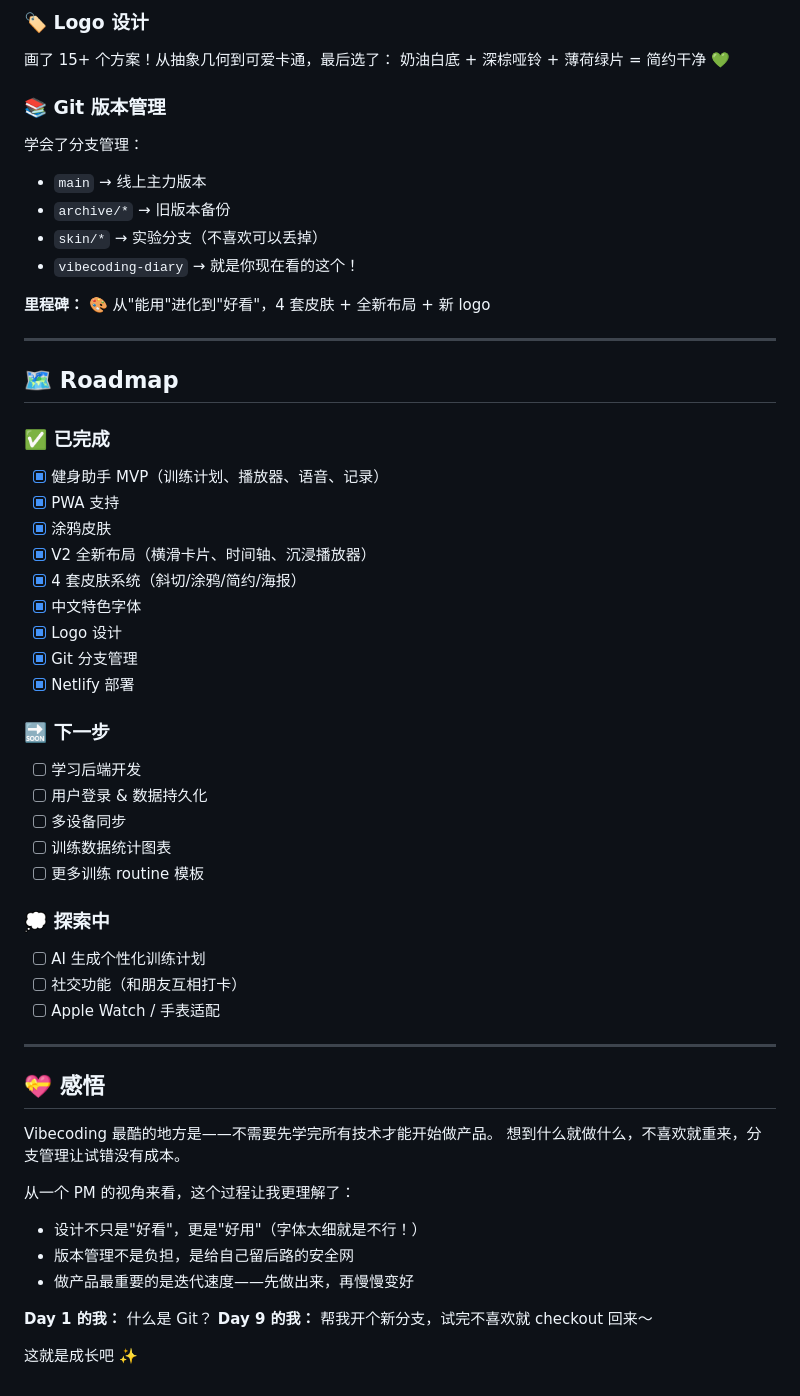
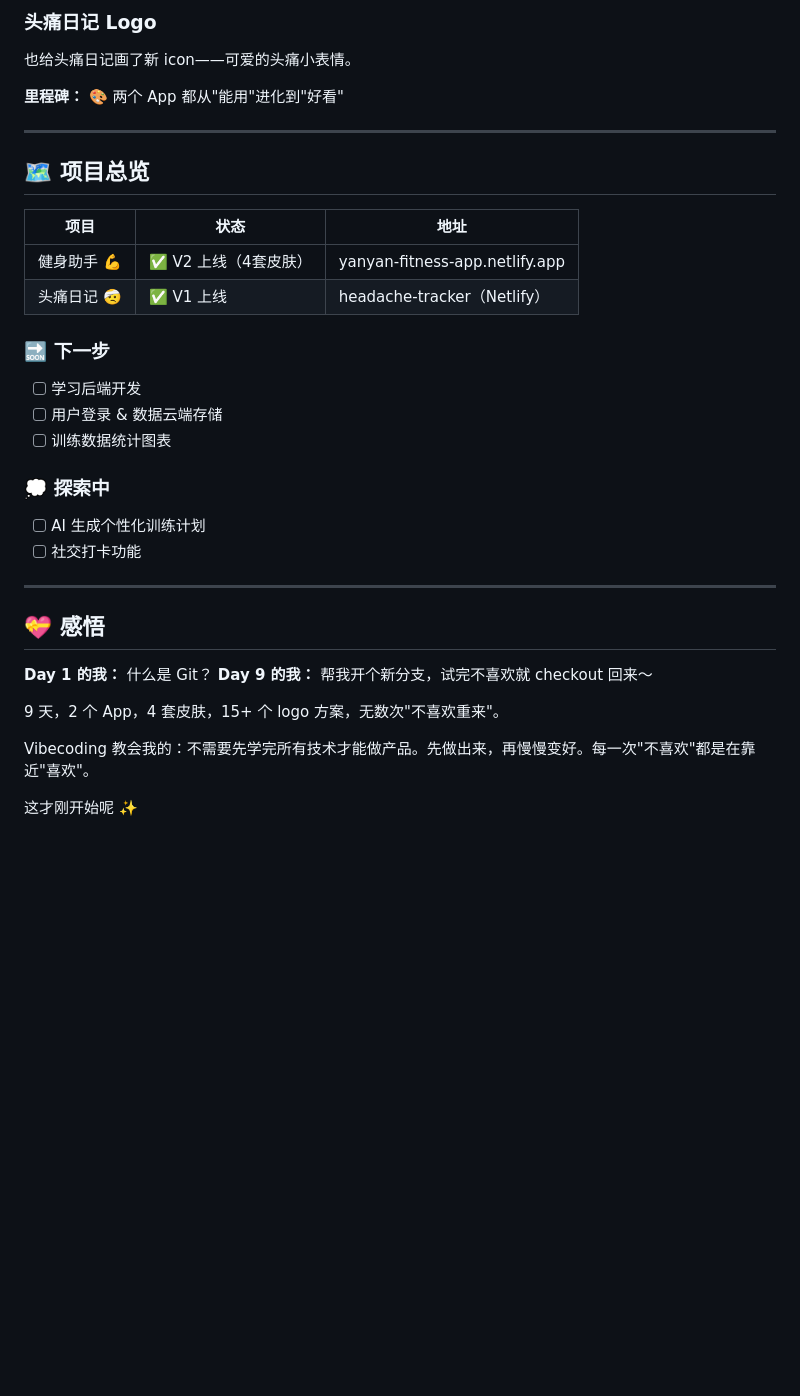
Before and after one commit to yanyan12125/fitness-app, a Markdown page: vibecoding-diary.md, the part around one of its changes. Rendered like a GitHub page; blank space fills up the shorter version.

```diff
--- a/vibecoding-diary.md
+++ b/vibecoding-diary.md
@@ -85,59 +64,36 @@ Claude 记住了这个想法，从此有了 `soul.md` 和 `facts.md` 两个文
 
-### 🏷️ Logo 设计
+### 头痛日记 Logo
+也给头痛日记画了新 icon——可爱的头痛小表情。
 
-画了 15+ 个方案！从抽象几何到可爱卡通，最后选了：
-奶油白底 + 深棕哑铃 + 薄荷绿片 = 简约干净 💚
-
-### 📚 Git 版本管理
-
-学会了分支管理：
-- `main` → 线上主力版本
-- `archive/*` → 旧版本备份
-- `skin/*` → 实验分支（不喜欢可以丢掉）
-- `vibecoding-diary` → 就是你现在看的这个！
-
-**里程碑：** 🎨 从"能用"进化到"好看"，4 套皮肤 + 全新布局 + 新 logo
+**里程碑：** 🎨 两个 App 都从"能用"进化到"好看"
 
 ---
 
-## 🗺️ Roadmap
+## 🗺️ 项目总览
 
-### ✅ 已完成
-- [x] 健身助手 MVP（训练计划、播放器、语音、记录）
-- [x] PWA 支持
-- [x] 涂鸦皮肤
-- [x] V2 全新布局（横滑卡片、时间轴、沉浸播放器）
-- [x] 4 套皮肤系统（斜切/涂鸦/简约/海报）
-- [x] 中文特色字体
-- [x] Logo 设计
-- [x] Git 分支管理
-- [x] Netlify 部署
+| 项目 | 状态 | 地址 |
+|------|------|------|
+| 健身助手 💪 | ✅ V2 上线（4套皮肤） | yanyan-fitness-app.netlify.app |
+| 头痛日记 🤕 | ✅ V1 上线 | headache-tracker（Netlify） |
 
 ### 🔜 下一步
 - [ ] 学习后端开发
-- [ ] 用户登录 & 数据持久化
-- [ ] 多设备同步
+- [ ] 用户登录 & 数据云端存储
 - [ ] 训练数据统计图表
-- [ ] 更多训练 routine 模板
 
 ### 💭 探索中
 - [ ] AI 生成个性化训练计划
-- [ ] 社交功能（和朋友互相打卡）
-- [ ] Apple Watch / 手表适配
+- [ ] 社交打卡功能
 
 ---
 
 ## 💝 感悟
 
-Vibecoding 最酷的地方是——不需要先学完所有技术才能开始做产品。
-想到什么就做什么，不喜欢就重来，分支管理让试错没有成本。
-
-从一个 PM 的视角来看，这个过程让我更理解了：
-- 设计不只是"好看"，更是"好用"（字体太细就是不行！）
-- 版本管理不是负担，是给自己留后路的安全网
-- 做产品最重要的是迭代速度——先做出来，再慢慢变好
-
 **Day 1 的我：** 什么是 Git？
 **Day 9 的我：** 帮我开个新分支，试完不喜欢就 checkout 回来～
 
-这就是成长吧 ✨
+9 天，2 个 App，4 套皮肤，15+ 个 logo 方案，无数次"不喜欢重来"。
+
+Vibecoding 教会我的：不需要先学完所有技术才能做产品。先做出来，再慢慢变好。每一次"不喜欢"都是在靠近"喜欢"。
+
+这才刚开始呢 ✨
```
Also changed, not shown: other parts of vibecoding-diary.md (+24 -45 lines).
